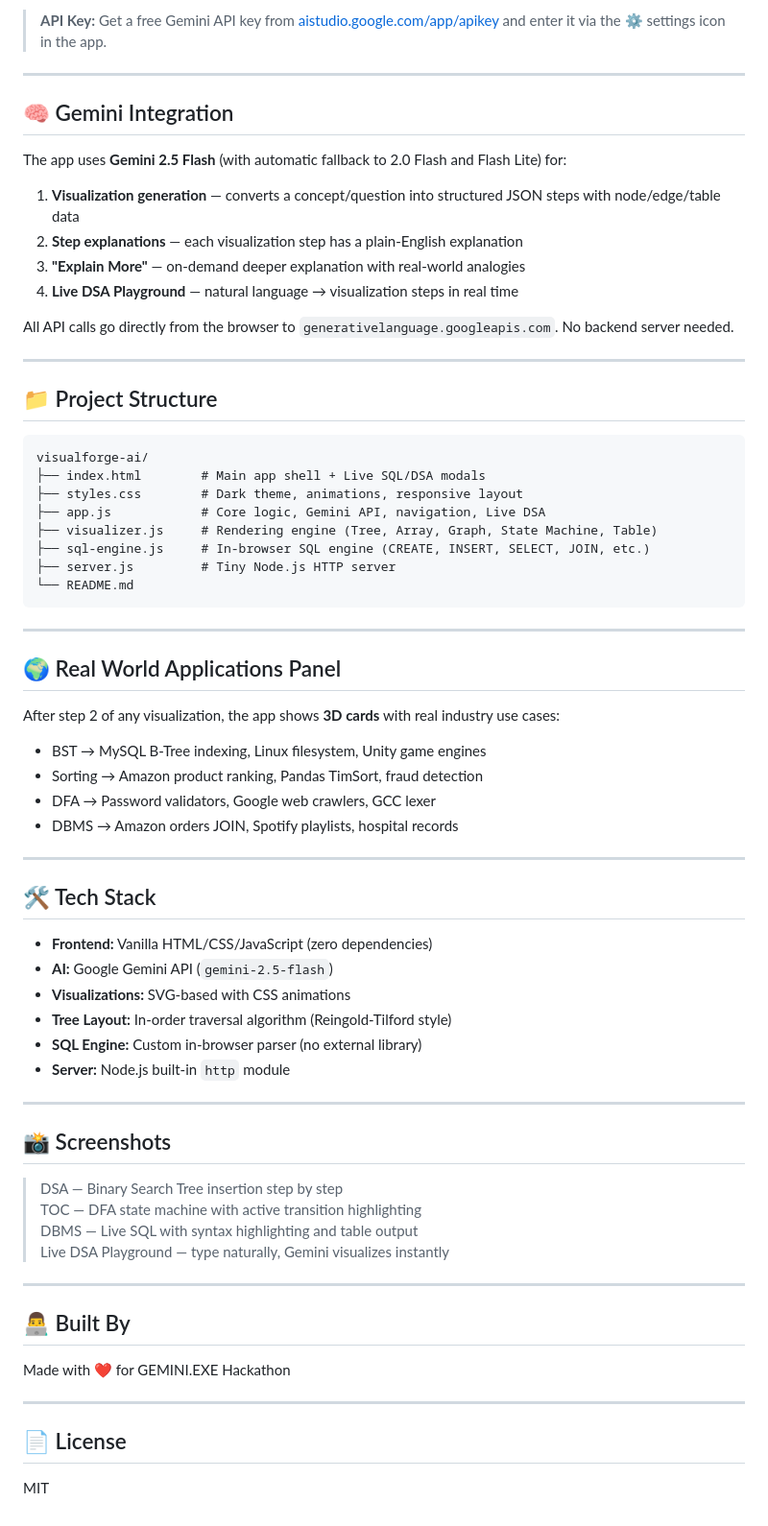
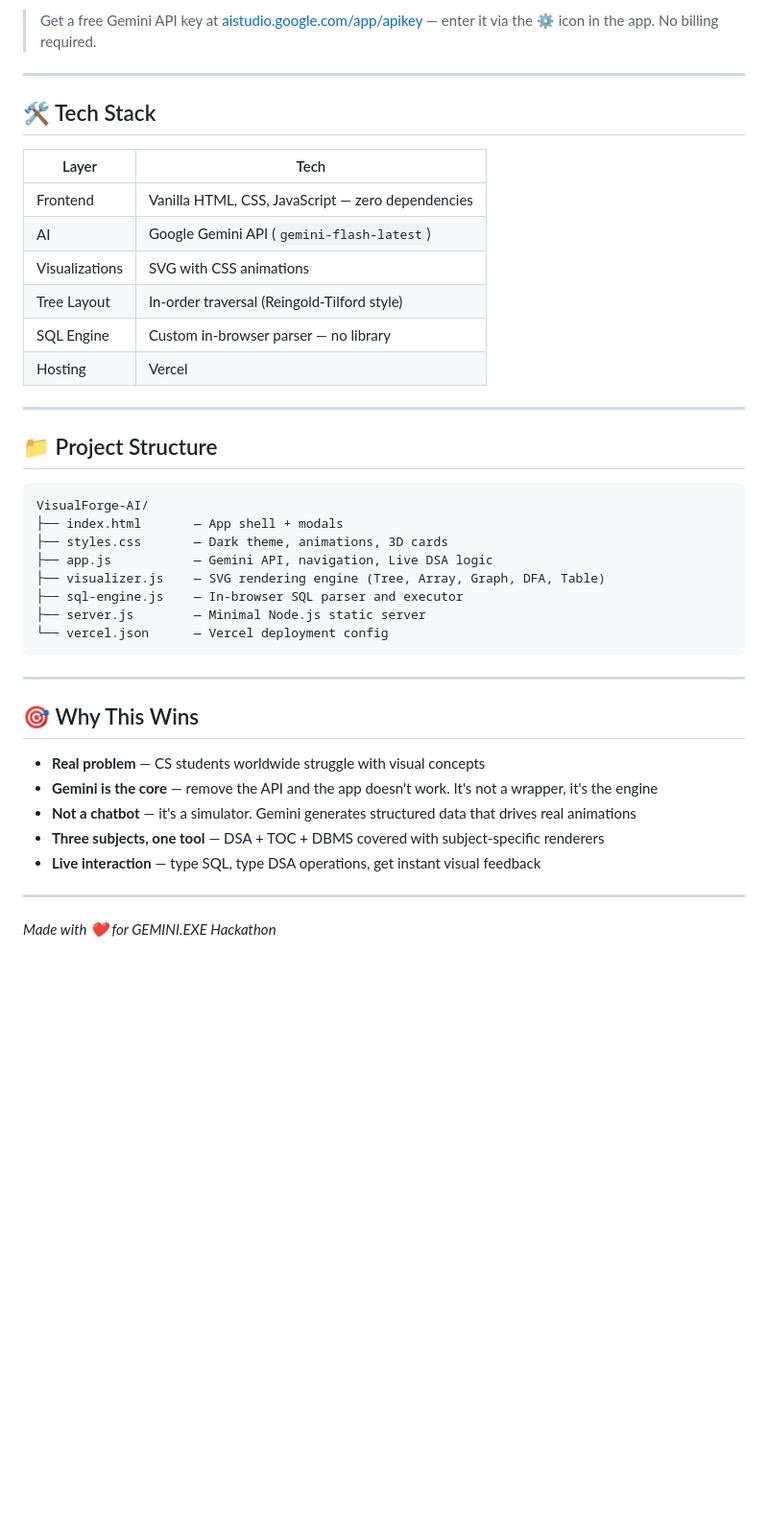
Before and after one commit to saravanabalajisciet-crypto/VisualForge-AI, a Markdown page: README.md, the part around one of its changes. Shown at 96% size. Rendered like a GitHub page; blank space fills up the shorter version.

Commit message:
Update README for hackathon submission

````diff
--- a/README.md
+++ b/README.md
@@ -38,73 +71,45 @@ node server.js
 ```
 
-> **API Key:** Get a free Gemini API key from [aistudio.google.com/app/apikey](https://aistudio.google.com/app/apikey) and enter it via the ⚙ settings icon in the app.
+> Get a free Gemini API key at [aistudio.google.com/app/apikey](https://aistudio.google.com/app/apikey) — enter it via the ⚙ icon in the app. No billing required.
 
 ---
 
-## 🧠 Gemini Integration
+## 🛠️ Tech Stack
 
-The app uses **Gemini 2.5 Flash** (with automatic fallback to 2.0 Flash and Flash Lite) for:
-
-1. **Visualization generation** — converts a concept/question into structured JSON steps with node/edge/table data
-2. **Step explanations** — each visualization step has a plain-English explanation
-3. **"Explain More"** — on-demand deeper explanation with real-world analogies
-4. **Live DSA Playground** — natural language → visualization steps in real time
-
-All API calls go directly from the browser to `generativelanguage.googleapis.com`. No backend server needed.
+| Layer | Tech |
+|---|---|
+| Frontend | Vanilla HTML, CSS, JavaScript — zero dependencies |
+| AI | Google Gemini API (`gemini-flash-latest`) |
+| Visualizations | SVG with CSS animations |
+| Tree Layout | In-order traversal (Reingold-Tilford style) |
+| SQL Engine | Custom in-browser parser — no library |
+| Hosting | Vercel |
 
 ---
 
 ## 📁 Project Structure
 
 ```
-visualforge-ai/
-├── index.html        # Main app shell + Live SQL/DSA modals
-├── styles.css        # Dark theme, animations, responsive layout
-├── app.js            # Core logic, Gemini API, navigation, Live DSA
-├── visualizer.js     # Rendering engine (Tree, Array, Graph, State Machine, Table)
-├── sql-engine.js     # In-browser SQL engine (CREATE, INSERT, SELECT, JOIN, etc.)
-├── server.js         # Tiny Node.js HTTP server
-└── README.md
+VisualForge-AI/
+├── index.html       — App shell + modals
+├── styles.css       — Dark theme, animations, 3D cards
+├── app.js           — Gemini API, navigation, Live DSA logic
+├── visualizer.js    — SVG rendering engine (Tree, Array, Graph, DFA, Table)
+├── sql-engine.js    — In-browser SQL parser and executor
+├── server.js        — Minimal Node.js static server
+└── vercel.json      — Vercel deployment config
 ```
 
 ---
 
-## 🌍 Real World Applications Panel
+## 🎯 Why This Wins
 
-After step 2 of any visualization, the app shows **3D cards** with real industry use cases:
-- BST → MySQL B-Tree indexing, Linux filesystem, Unity game engines
-- Sorting → Amazon product ranking, Pandas TimSort, fraud detection
-- DFA → Password validators, Google web crawlers, GCC lexer
-- DBMS → Amazon orders JOIN, Spotify playlists, hospital records
+- **Real problem** — CS students worldwide struggle with visual concepts
+- **Gemini is the core** — remove the API and the app doesn't work. It's not a wrapper, it's the engine
+- **Not a chatbot** — it's a simulator. Gemini generates structured data that drives real animations
+- **Three subjects, one tool** — DSA + TOC + DBMS covered with subject-specific renderers
+- **Live interaction** — type SQL, type DSA operations, get instant visual feedback
 
 ---
 
-## 🛠️ Tech Stack
-
-- **Frontend:** Vanilla HTML/CSS/JavaScript (zero dependencies)
-- **AI:** Google Gemini API (`gemini-2.5-flash`)
-- **Visualizations:** SVG-based with CSS animations
-- **Tree Layout:** In-order traversal algorithm (Reingold-Tilford style)
-- **SQL Engine:** Custom in-browser parser (no external library)
-- **Server:** Node.js built-in `http` module
-
----
-
-## 📸 Screenshots
-
-> DSA — Binary Search Tree insertion step by step
-> TOC — DFA state machine with active transition highlighting
-> DBMS — Live SQL with syntax highlighting and table output
-> Live DSA Playground — type naturally, Gemini visualizes instantly
-
----
-
-## 👨‍💻 Built By
-
-Made with ❤️ for GEMINI.EXE Hackathon
-
----
-
-## 📄 License
-
-MIT
+*Made with ❤️ for GEMINI.EXE Hackathon*
````
Also changed, not shown: other parts of README.md (+53 -20 lines).
